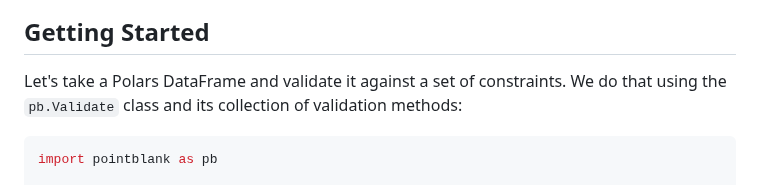
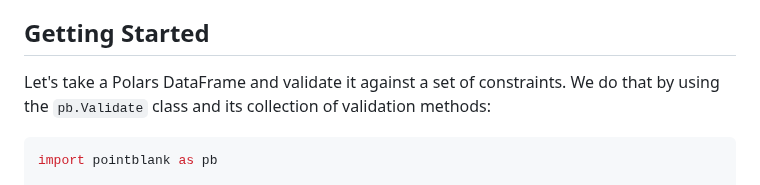
Before and after one commit to tylerriccio33/pointblank, a Markdown page: README.md, the part around the change. Drawn GitHub-style.

````diff
--- a/README.md
+++ b/README.md
@@ -18,7 +18,7 @@ Pointblank is a table validation and testing library for Python. It helps you en
 
 ## Getting Started
 
-Let's take a Polars DataFrame and validate it against a set of constraints. We do that using the `pb.Validate` class and its collection of validation methods:
+Let's take a Polars DataFrame and validate it against a set of constraints. We do that by using the `pb.Validate` class and its collection of validation methods:
 
 ```python
 import pointblank as pb
````
